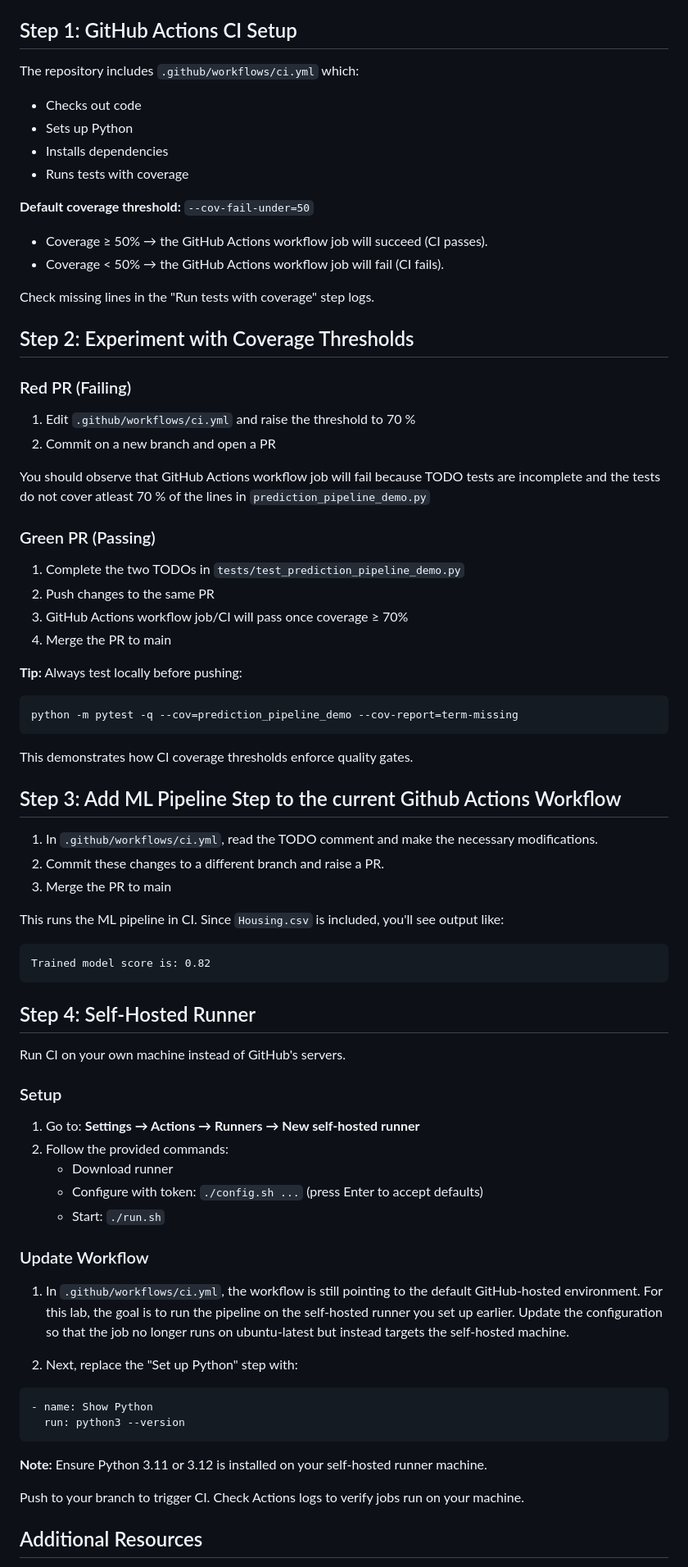
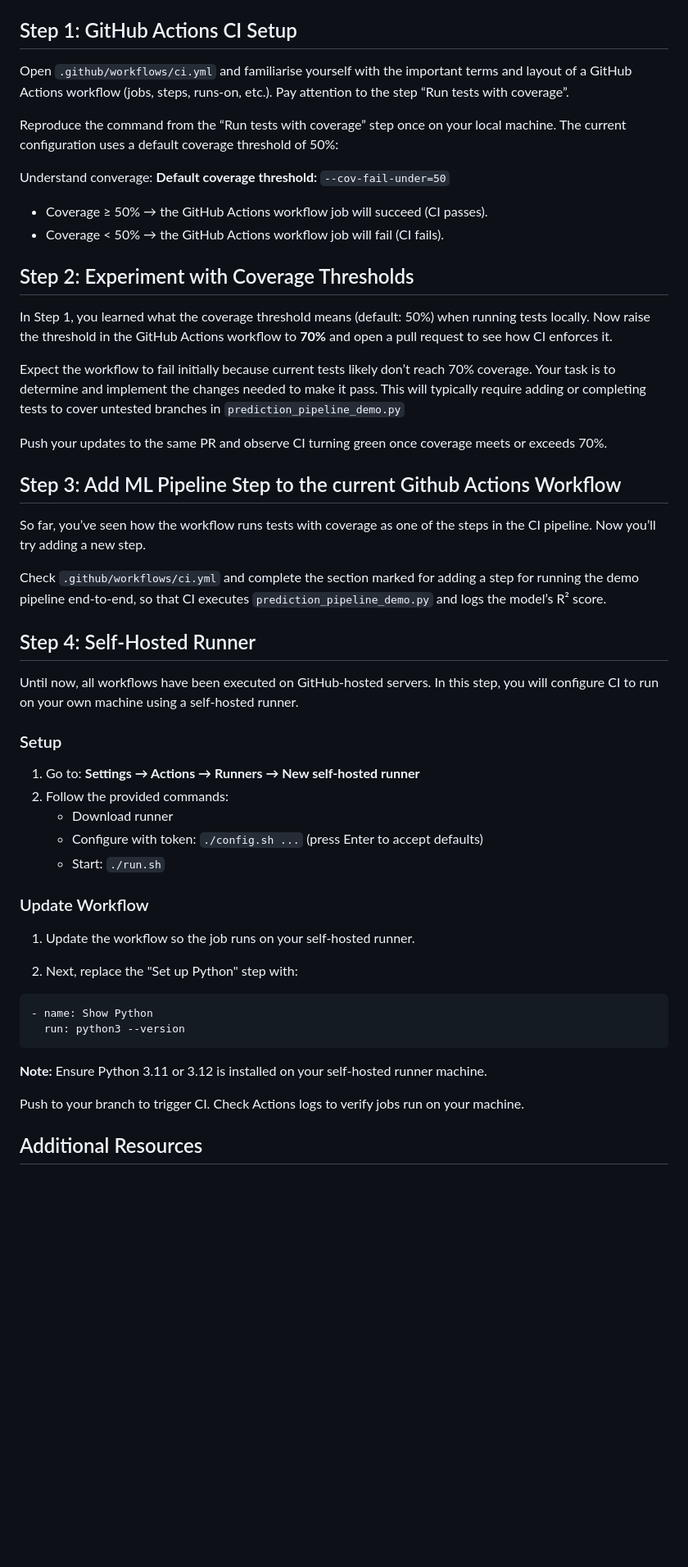
Before and after one commit to mlip-cmu/f2025, a Markdown page: labs/lab06.md, the part around one of its changes. Shown at 82% size. Rendered like a GitHub page; blank space fills up the shorter version.

Commit message:
Modified instructions

````diff
--- a/labs/lab06.md
+++ b/labs/lab06.md
@@ -50,60 +50,32 @@ Examine the output to understand which lines are executed and which are missing
 
 ## Step 1: GitHub Actions CI Setup
 
-The repository includes `.github/workflows/ci.yml` which:
+Open `.github/workflows/ci.yml` and familiarise yourself with the important terms and layout of a GitHub Actions workflow (jobs, steps, runs-on, etc.). Pay attention to the step “Run tests with coverage”.
 
-- Checks out code
-- Sets up Python
-- Installs dependencies
-- Runs tests with coverage
+Reproduce the command from the “Run tests with coverage” step once on your local machine. The current configuration uses a default coverage threshold of 50%:
 
+Understand converage:
 **Default coverage threshold:** `--cov-fail-under=50`
-
 - Coverage ≥ 50% → the GitHub Actions workflow job will succeed (CI passes).
 - Coverage < 50% → the GitHub Actions workflow job will fail (CI fails).
 
-Check missing lines in the "Run tests with coverage" step logs.
-
-
 ## Step 2: Experiment with Coverage Thresholds
 
-### Red PR (Failing)
+In Step 1, you learned what the coverage threshold means (default: 50%) when running tests locally. Now raise the threshold in the GitHub Actions workflow to **70%** and open a pull request to see how CI enforces it.
 
-1. Edit `.github/workflows/ci.yml` and raise the threshold to 70 %
-2. Commit on a new branch and open a PR
+Expect the workflow to fail initially because current tests likely don’t reach 70% coverage. Your task is to determine and implement the changes needed to make it pass. This will typically require adding or completing tests to cover untested branches in `prediction_pipeline_demo.py`
 
-You should observe that GitHub Actions workflow job will fail because TODO tests are incomplete and the tests do not cover atleast 70 % of the lines in `prediction_pipeline_demo.py`
-
-### Green PR (Passing)
-
-1. Complete the two TODOs in `tests/test_prediction_pipeline_demo.py`
-2. Push changes to the same PR
-3. GitHub Actions workflow job/CI will pass once coverage ≥ 70%
-4. Merge the PR to main
-
-**Tip:** Always test locally before pushing:
-```bash
-python -m pytest -q --cov=prediction_pipeline_demo --cov-report=term-missing
-```
-
-This demonstrates how CI coverage thresholds enforce quality gates.
-
+Push your updates to the same PR and observe CI turning green once coverage meets or exceeds 70%.
 
 ## Step 3: Add ML Pipeline Step to the current Github Actions Workflow
 
-1. In `.github/workflows/ci.yml`, read the TODO comment and make the necessary modifications.
-2. Commit these changes to a different branch and raise a PR.
-3. Merge the PR to main
+So far, you’ve seen how the workflow runs tests with coverage as one of the steps in the CI pipeline. Now you’ll try adding a new step.
 
-This runs the ML pipeline in CI. Since `Housing.csv` is included, you'll see output like:
-
-```
-Trained model score is: 0.82
-```
+Check  `.github/workflows/ci.yml` and complete the section marked for adding a step for running the demo pipeline end-to-end, so that CI executes `prediction_pipeline_demo.py` and logs the model’s R² score.
 
 ## Step 4: Self-Hosted Runner
 
-Run CI on your own machine instead of GitHub's servers.
+Until now, all workflows have been executed on GitHub-hosted servers. In this step, you will configure CI to run on your own machine using a self-hosted runner.
 
 ### Setup
 
@@ -115,18 +87,16 @@ Run CI on your own machine instead of GitHub's servers.
 
 ### Update Workflow
 
-1. In `.github/workflows/ci.yml`, the workflow is still pointing to the default GitHub-hosted environment. For this lab, the goal is to run the pipeline on the self-hosted runner you set up earlier. Update the configuration so that the job no longer runs on ubuntu-latest but instead targets the self-hosted machine.
+1. Update the workflow so the job runs on your self-hosted runner.
 
 2. Next, replace the "Set up Python" step with:
 ```yaml
 - name: Show Python
   run: python3 --version
 ```
-
 **Note:** Ensure Python 3.11 or 3.12 is installed on your self-hosted runner machine.
 
 Push to your branch to trigger CI. Check Actions logs to verify jobs run on your machine.
-
 
 ## Additional Resources
 
````
Also changed, not shown: other parts of labs/lab06.md (+2 -2 lines).
